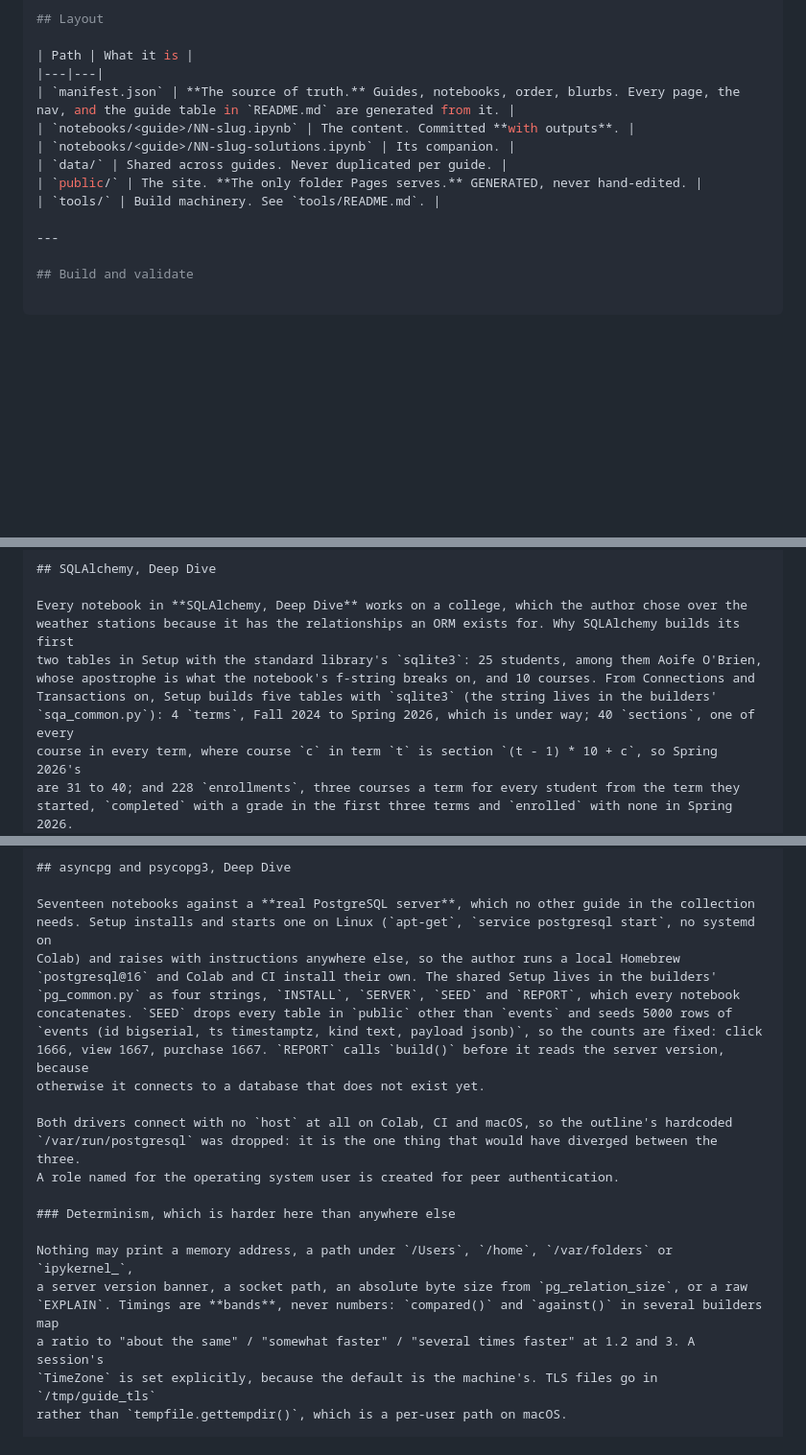
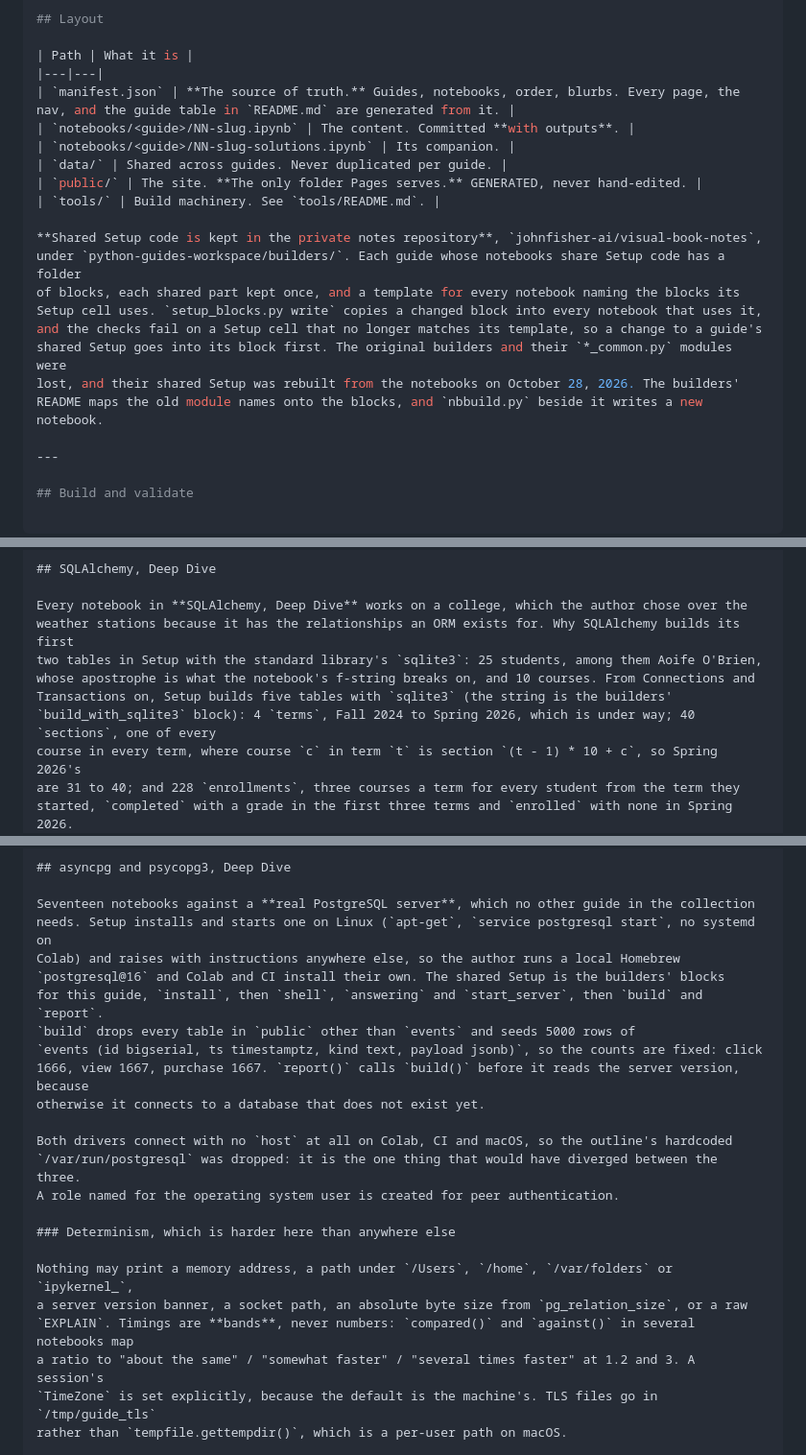
Before and after one commit to johnfisher-ai/Python-Visual-Guides, a Markdown page: CLAUDE.md, 3 parts joined by grey strips. Shown at 96% size. Drawn GitHub-style; blank space fills up the shorter version.

Commit message:
Point CLAUDE.md at the rebuilt Setup blocks
The notebook builders and their *_common.py modules were lost, so the
shared Setup code of each guide was rebuilt from the committed notebooks
into the private notes repository, as named blocks with a template for
every notebook. A new paragraph under Layout says where they are and that
a change to shared Setup goes into its block, which setup_blocks.py then
copies into the notebooks. The guide sections now name the blocks instead
of the lost modules, and the research outline's path is its new one.

Claude-Session: https://claude.ai/code/session_01HXcZ5YNrDm1CBXFC6iZdQT

```diff
--- a/CLAUDE.md
+++ b/CLAUDE.md
@@ -196,6 +196,15 @@ notebook, and a count goes stale the moment the order changes.
 | `data/` | Shared across guides. Never duplicated per guide. |
 | `public/` | The site. **The only folder Pages serves.** GENERATED, never hand-edited. |
 | `tools/` | Build machinery. See `tools/README.md`. |
+
+**Shared Setup code is kept in the private notes repository**, `johnfisher-ai/visual-book-notes`,
+under `python-guides-workspace/builders/`. Each guide whose notebooks share Setup code has a folder
+of blocks, each shared part kept once, and a template for every notebook naming the blocks its
+Setup cell uses. `setup_blocks.py write` copies a changed block into every notebook that uses it,
+and the checks fail on a Setup cell that no longer matches its template, so a change to a guide's
+shared Setup goes into its block first. The original builders and their `*_common.py` modules were
+lost, and their shared Setup was rebuilt from the notebooks on October 28, 2026. The builders'
+README maps the old module names onto the blocks, and `nbbuild.py` beside it writes a new notebook.
 
 ---
 
@@ -802,8 +811,8 @@ Every notebook in **SQLAlchemy, Deep Dive** works on a college, which the author
 weather stations because it has the relationships an ORM exists for. Why SQLAlchemy builds its first
 two tables in Setup with the standard library's `sqlite3`: 25 students, among them Aoife O'Brien,
 whose apostrophe is what the notebook's f-string breaks on, and 10 courses. From Connections and
-Transactions on, Setup builds five tables with `sqlite3` (the string lives in the builders'
-`sqa_common.py`): 4 `terms`, Fall 2024 to Spring 2026, which is under way; 40 `sections`, one of every
+Transactions on, Setup builds five tables with `sqlite3` (the string is the builders'
+`build_with_sqlite3` block): 4 `terms`, Fall 2024 to Spring 2026, which is under way; 40 `sections`, one of every
 course in every term, where course `c` in term `t` is section `(t - 1) * 10 + c`, so Spring 2026's
 are 31 to 40; and 228 `enrollments`, three courses a term for every student from the term they
 started, `completed` with a grade in the first three terms and `enrolled` with none in Spring 2026.
@@ -1068,11 +1077,11 @@ two lists and a formula.
 Seventeen notebooks against a **real PostgreSQL server**, which no other guide in the collection
 needs. Setup installs and starts one on Linux (`apt-get`, `service postgresql start`, no systemd on
 Colab) and raises with instructions anywhere else, so the author runs a local Homebrew
-`postgresql@16` and Colab and CI install their own. The shared Setup lives in the builders'
-`pg_common.py` as four strings, `INSTALL`, `SERVER`, `SEED` and `REPORT`, which every notebook
-concatenates. `SEED` drops every table in `public` other than `events` and seeds 5000 rows of
+`postgresql@16` and Colab and CI install their own. The shared Setup is the builders' blocks
+for this guide, `install`, then `shell`, `answering` and `start_server`, then `build` and `report`.
+`build` drops every table in `public` other than `events` and seeds 5000 rows of
 `events (id bigserial, ts timestamptz, kind text, payload jsonb)`, so the counts are fixed: click
-1666, view 1667, purchase 1667. `REPORT` calls `build()` before it reads the server version, because
+1666, view 1667, purchase 1667. `report()` calls `build()` before it reads the server version, because
 otherwise it connects to a database that does not exist yet.
 
 Both drivers connect with no `host` at all on Colab, CI and macOS, so the outline's hardcoded
@@ -1083,7 +1092,7 @@ A role named for the operating system user is created for peer authentication.
 
 Nothing may print a memory address, a path under `/Users`, `/home`, `/var/folders` or `ipykernel_`,
 a server version banner, a socket path, an absolute byte size from `pg_relation_size`, or a raw
-`EXPLAIN`. Timings are **bands**, never numbers: `compared()` and `against()` in several builders map
+`EXPLAIN`. Timings are **bands**, never numbers: `compared()` and `against()` in several notebooks map
 a ratio to "about the same" / "somewhat faster" / "several times faster" at 1.2 and 3. A session's
 `TimeZone` is set explicitly, because the default is the machine's. TLS files go in `/tmp/guide_tls`
 rather than `tempfile.gettempdir()`, which is a per-user path on macOS.
```
Also changed, not shown: other parts of CLAUDE.md (+6 -6 lines).
